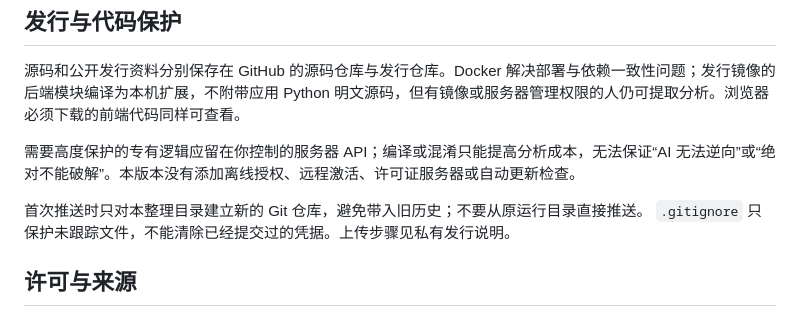
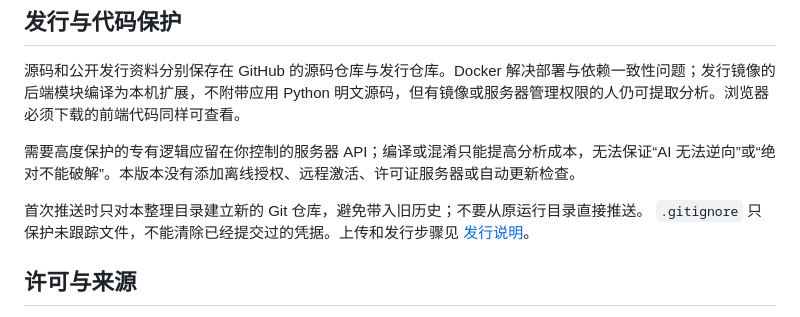
Before and after one commit to daidaiya7/media-dock, a Markdown page: README.md, the part around the change. Drawn GitHub-style.

Commit message:
docs: link public distribution guide

```diff
--- a/README.md
+++ b/README.md
@@ -88,7 +88,7 @@ Compose 通常为卷名称添加项目名前缀。迁移时同时保留两个卷
 
 需要高度保护的专有逻辑应留在你控制的服务器 API；编译或混淆只能提高分析成本，无法保证“AI 无法逆向”或“绝对不能破解”。本版本没有添加离线授权、远程激活、许可证服务器或自动更新检查。
 
-首次推送时只对本整理目录建立新的 Git 仓库，避免带入旧历史；不要从原运行目录直接推送。 `.gitignore` 只保护未跟踪文件，不能清除已经提交过的凭据。上传步骤见私有发行说明。
+首次推送时只对本整理目录建立新的 Git 仓库，避免带入旧历史；不要从原运行目录直接推送。 `.gitignore` 只保护未跟踪文件，不能清除已经提交过的凭据。上传和发行步骤见 [发行说明](docs/DISTRIBUTION.md)。
 
 ## 许可与来源
 
```
